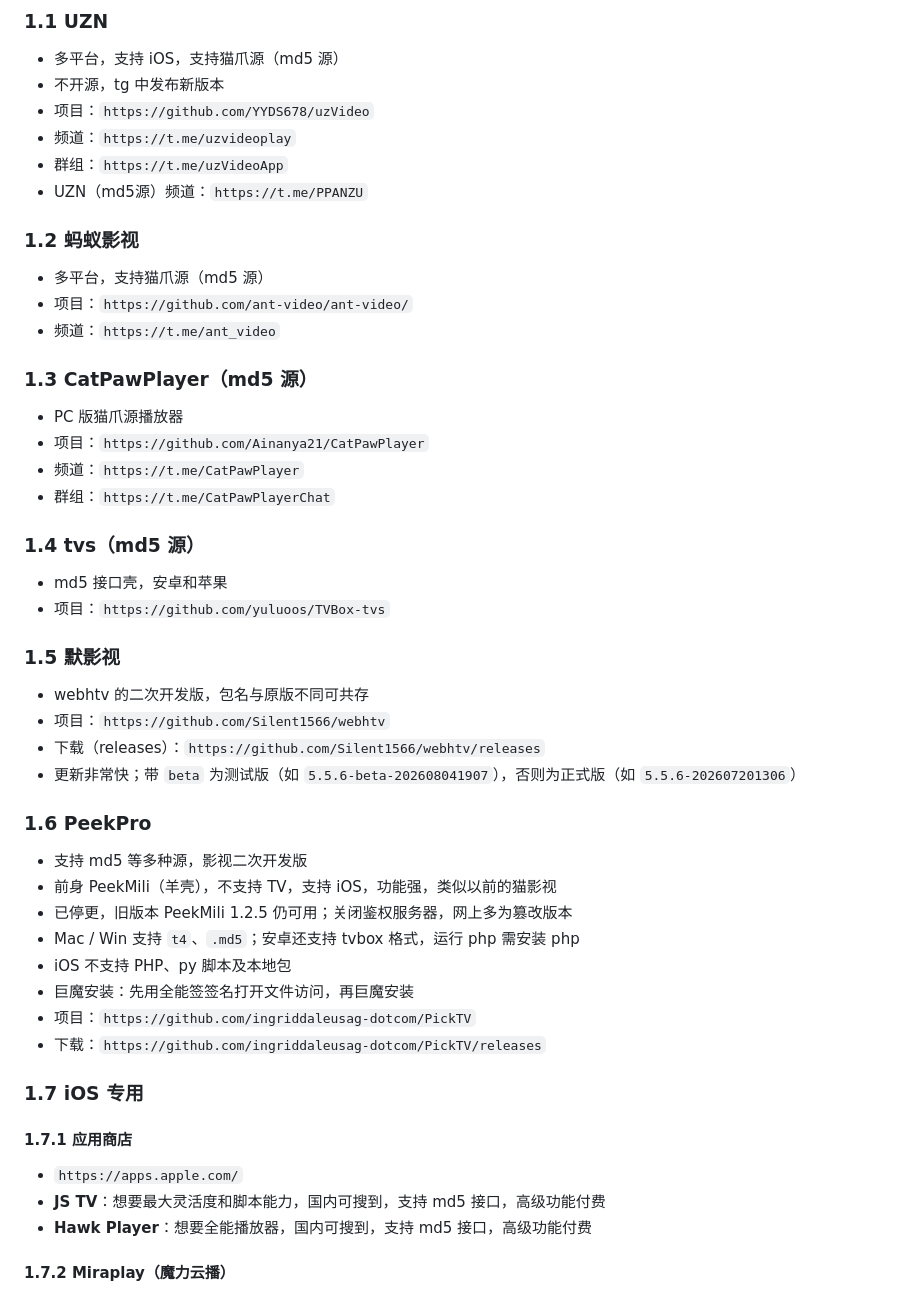
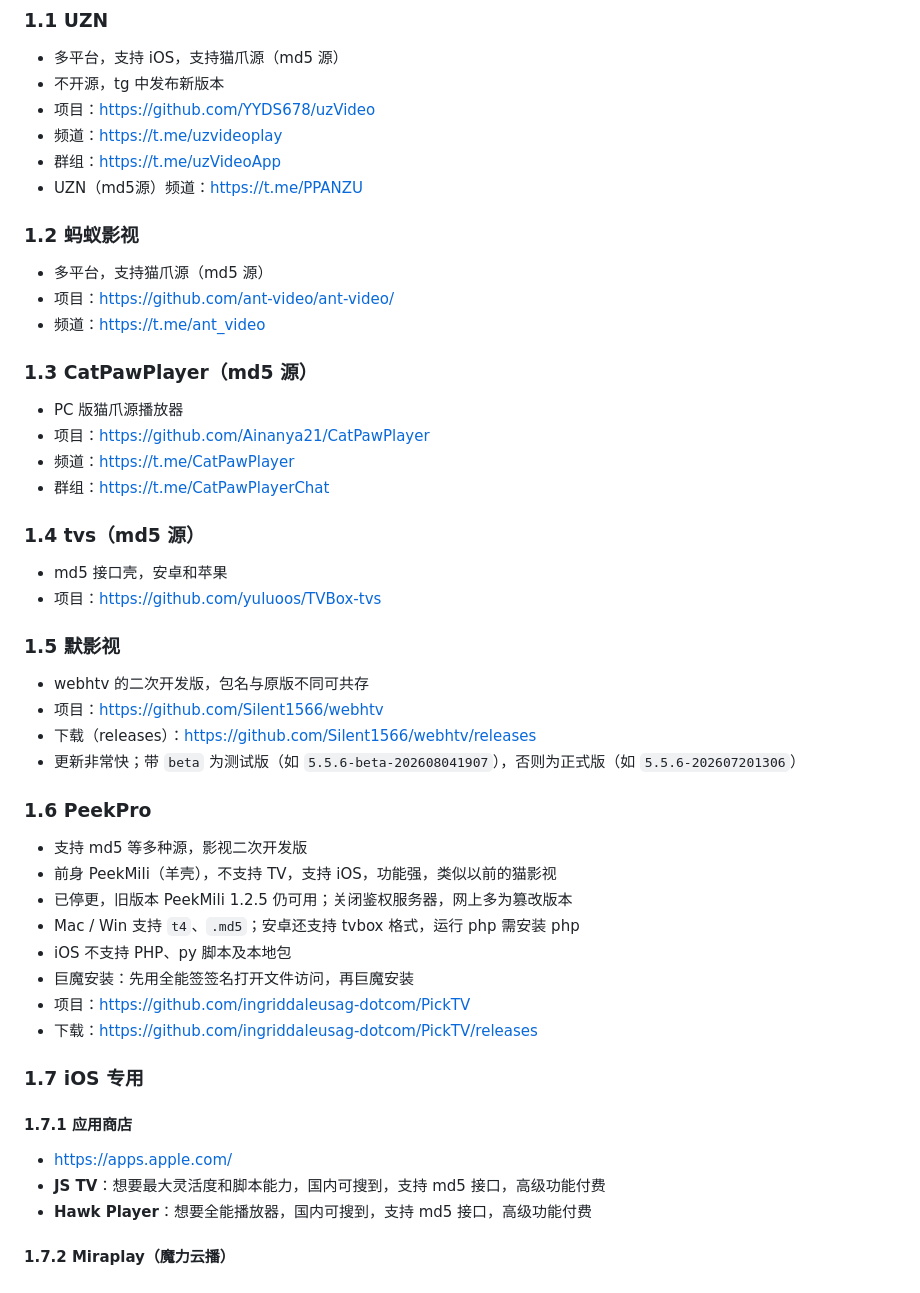
Before and after one commit to jixiejishu/md5, a Markdown page: README.md, the part around one of its changes. Rendered like a GitHub page.

```diff
--- a/README.md
+++ b/README.md
@@ -23,30 +23,30 @@
 ### 1.1 UZN
 - 多平台，支持 iOS，支持猫爪源（md5 源）
 - 不开源，tg 中发布新版本
-- 项目：`https://github.com/YYDS678/uzVideo`
-- 频道：`https://t.me/uzvideoplay`
-- 群组：`https://t.me/uzVideoApp`
-- UZN（md5源）频道：`https://t.me/PPANZU`
+- 项目：[https://github.com/YYDS678/uzVideo](https://github.com/YYDS678/uzVideo)
+- 频道：[https://t.me/uzvideoplay](https://t.me/uzvideoplay)
+- 群组：[https://t.me/uzVideoApp](https://t.me/uzVideoApp)
+- UZN（md5源）频道：[https://t.me/PPANZU](https://t.me/PPANZU)
 
 ### 1.2 蚂蚁影视
 - 多平台，支持猫爪源（md5 源）
-- 项目：`https://github.com/ant-video/ant-video/`
-- 频道：`https://t.me/ant_video`
+- 项目：[https://github.com/ant-video/ant-video/](https://github.com/ant-video/ant-video/)
+- 频道：[https://t.me/ant_video](https://t.me/ant_video)
 
 ### 1.3 CatPawPlayer（md5 源）
 - PC 版猫爪源播放器
-- 项目：`https://github.com/Ainanya21/CatPawPlayer`
-- 频道：`https://t.me/CatPawPlayer`
-- 群组：`https://t.me/CatPawPlayerChat`
+- 项目：[https://github.com/Ainanya21/CatPawPlayer](https://github.com/Ainanya21/CatPawPlayer)
+- 频道：[https://t.me/CatPawPlayer](https://t.me/CatPawPlayer)
+- 群组：[https://t.me/CatPawPlayerChat](https://t.me/CatPawPlayerChat)
 
 ### 1.4 tvs（md5 源）
 - md5 接口壳，安卓和苹果
-- 项目：`https://github.com/yuluoos/TVBox-tvs`
+- 项目：[https://github.com/yuluoos/TVBox-tvs](https://github.com/yuluoos/TVBox-tvs)
 
 ### 1.5 默影视
 - webhtv 的二次开发版，包名与原版不同可共存
-- 项目：`https://github.com/Silent1566/webhtv`
-- 下载（releases）：`https://github.com/Silent1566/webhtv/releases`
+- 项目：[https://github.com/Silent1566/webhtv](https://github.com/Silent1566/webhtv)
+- 下载（releases）：[https://github.com/Silent1566/webhtv/releases](https://github.com/Silent1566/webhtv/releases)
 - 更新非常快；带 `beta` 为测试版（如 `5.5.6-beta-202608041907`），否则为正式版（如 `5.5.6-202607201306`）
 
 ### 1.6 PeekPro
@@ -56,13 +56,13 @@
 - Mac / Win 支持 `t4`、`.md5`；安卓还支持 tvbox 格式，运行 php 需安装 php
 - iOS 不支持 PHP、py 脚本及本地包
 - 巨魔安装：先用全能签签名打开文件访问，再巨魔安装
-- 项目：`https://github.com/ingriddaleusag-dotcom/PickTV`
-- 下载：`https://github.com/ingriddaleusag-dotcom/PickTV/releases`
+- 项目：[https://github.com/ingriddaleusag-dotcom/PickTV](https://github.com/ingriddaleusag-dotcom/PickTV)
+- 下载：[https://github.com/ingriddaleusag-dotcom/PickTV/releases](https://github.com/ingriddaleusag-dotcom/PickTV/releases)
 
 ### 1.7 iOS 专用
 
 #### 1.7.1 应用商店
-- `https://apps.apple.com/`
+- [https://apps.apple.com/](https://apps.apple.com/)
 - **JS TV**：想要最大灵活度和脚本能力，国内可搜到，支持 md5 接口，高级功能付费
 - **Hawk Player**：想要全能播放器，国内可搜到，支持 md5 接口，高级功能付费
 
```
Also changed, not shown: other parts of README.md (+31 -31 lines).
